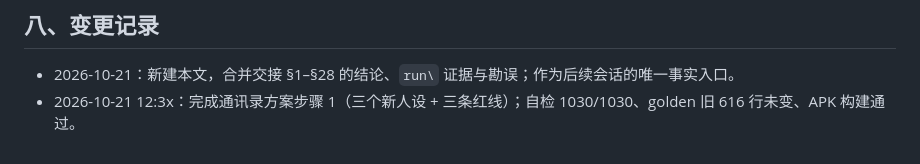
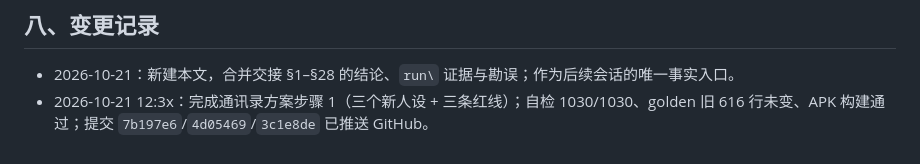
Before and after one commit to ladyya0306/CellPhone_Helper, a Markdown page: minicpm-v4.7/docs/项目状态-2026-10-21.md, the part around the change. Drawn GitHub-style.

```diff
--- a/minicpm-v4.7/docs/项目状态-2026-10-21.md
+++ b/minicpm-v4.7/docs/项目状态-2026-10-21.md
@@ -156,4 +156,4 @@ powershell -NoProfile -ExecutionPolicy Bypass -File minicpm-v4.7\scripts\e2e-tes
 ## 八、变更记录
 
 - 2026-10-21：新建本文，合并交接 §1–§28 的结论、`run\` 证据与勘误；作为后续会话的唯一事实入口。
-- 2026-10-21 12:3x：完成通讯录方案步骤 1（三个新人设 + 三条红线）；自检 1030/1030、golden 旧 616 行未变、APK 构建通过。
+- 2026-10-21 12:3x：完成通讯录方案步骤 1（三个新人设 + 三条红线）；自检 1030/1030、golden 旧 616 行未变、APK 构建通过；提交 `7b197e6`/`4d05469`/`3c1e8de` 已推送 GitHub。
```
Also changed, not shown: minicpm-v4.7/docs/实施计划-2026-10-21.md (+1 -1 lines).
